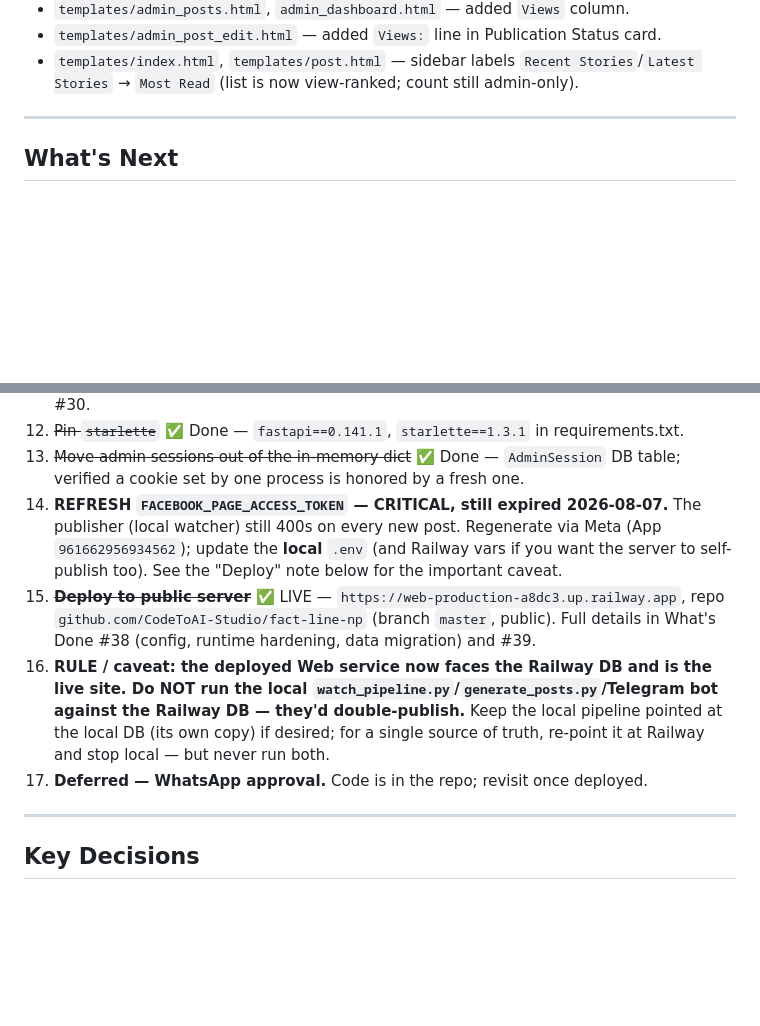
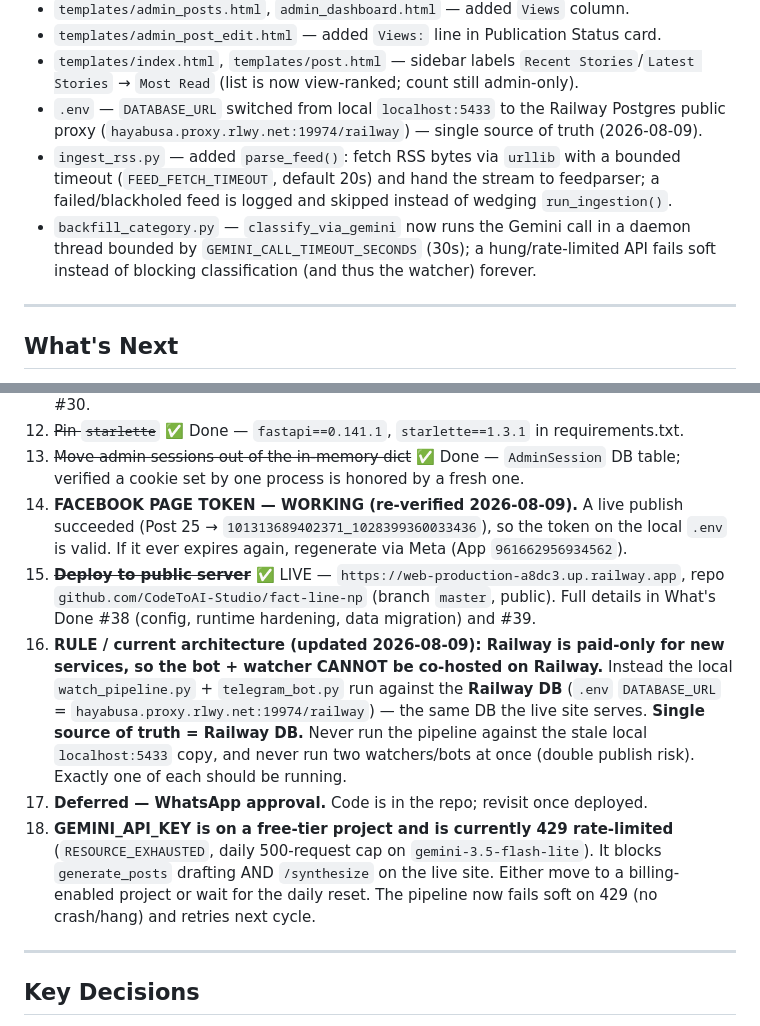
Before and after one commit to CodeToAI-Studio/fact-line-np, a Markdown page: CLAUDE.md, 2 parts joined by grey strips. Rendered like a GitHub page; blank space fills up the shorter version.

Commit message:
CLAUDE.md: pipeline now runs locally against Railway DB; FB token verified working; note Gemini 429 blocker
Co-Authored-By: Claude Fable 5 <noreply@anthropic.com>

```diff
--- a/CLAUDE.md
+++ b/CLAUDE.md
@@ -725,6 +725,14 @@ the blocker below is resolved or the hard rules change, update `RESUME.md` too.
 - `templates/admin_post_edit.html` — added `Views:` line in Publication Status card.
 - `templates/index.html`, `templates/post.html` — sidebar labels `Recent Stories`/`Latest Stories`
   → `Most Read` (list is now view-ranked; count still admin-only).
+- `.env` — `DATABASE_URL` switched from local `localhost:5433` to the Railway Postgres public
+  proxy (`hayabusa.proxy.rlwy.net:19974/railway`) — single source of truth (2026-08-09).
+- `ingest_rss.py` — added `parse_feed()`: fetch RSS bytes via `urllib` with a bounded timeout
+  (`FEED_FETCH_TIMEOUT`, default 20s) and hand the stream to feedparser; a failed/blackholed
+  feed is logged and skipped instead of wedging `run_ingestion()`.
+- `backfill_category.py` — `classify_via_gemini` now runs the Gemini call in a daemon thread
+  bounded by `GEMINI_CALL_TIMEOUT_SECONDS` (30s); a hung/rate-limited API fails soft instead
+  of blocking classification (and thus the watcher) forever.
 
 ---
 
@@ -749,19 +757,25 @@ the blocker below is resolved or the hard rules change, update `RESUME.md` too.
 11. ~~Pin `starlette`~~ ✅ Done — `fastapi==0.141.1`, `starlette==1.3.1` in requirements.txt.
 12. ~~Move admin sessions out of the in-memory dict~~ ✅ Done — `AdminSession` DB table;
     verified a cookie set by one process is honored by a fresh one.
-13. **REFRESH `FACEBOOK_PAGE_ACCESS_TOKEN` — CRITICAL, still expired 2026-08-07.**
-    The publisher (local watcher) still 400s on every new post. Regenerate via Meta
-    (App `961662956934562`); update the **local** `.env` (and Railway vars if you want the
-    server to self-publish too). See the "Deploy" note below for the important caveat.
+13. **FACEBOOK PAGE TOKEN — WORKING (re-verified 2026-08-09).** A live publish succeeded
+    (Post 25 → `101313689402371_1028399360033436`), so the token on the local `.env` is
+    valid. If it ever expires again, regenerate via Meta (App `961662956934562`).
 14. ~~**Deploy to public server**~~ ✅ LIVE — `https://web-production-a8dc3.up.railway.app`,
     repo `github.com/CodeToAI-Studio/fact-line-np` (branch `master`, public). Full
     details in What's Done #38 (config, runtime hardening, data migration) and #39.
-15. **RULE / caveat: the deployed Web service now faces the Railway DB and is the live site.
-    Do NOT run the local `watch_pipeline.py`/`generate_posts.py`/Telegram bot against the
-    Railway DB — they'd double-publish.** Keep the local pipeline pointed at the local DB
-    (its own copy) if desired; for a single source of truth, re-point it at Railway and
-    stop local — but never run both.
+15. **RULE / current architecture (updated 2026-08-09): Railway is paid-only for new
+    services, so the bot + watcher CANNOT be co-hosted on Railway.** Instead the local
+    `watch_pipeline.py` + `telegram_bot.py` run against the **Railway DB** (`.env`
+    `DATABASE_URL` = `hayabusa.proxy.rlwy.net:19974/railway`) — the same DB the live site
+    serves. **Single source of truth = Railway DB.** Never run the pipeline against the
+    stale local `localhost:5433` copy, and never run two watchers/bots at once (double
+    publish risk). Exactly one of each should be running.
 16. **Deferred — WhatsApp approval.** Code is in the repo; revisit once deployed.
+17. **GEMINI_API_KEY is on a free-tier project and is currently 429 rate-limited**
+    (`RESOURCE_EXHAUSTED`, daily 500-request cap on `gemini-3.5-flash-lite`). It blocks
+    `generate_posts` drafting AND `/synthesize` on the live site. Either move to a
+    billing-enabled project or wait for the daily reset. The pipeline now fails soft on
+    429 (no crash/hang) and retries next cycle.
 
 ---
 
```
